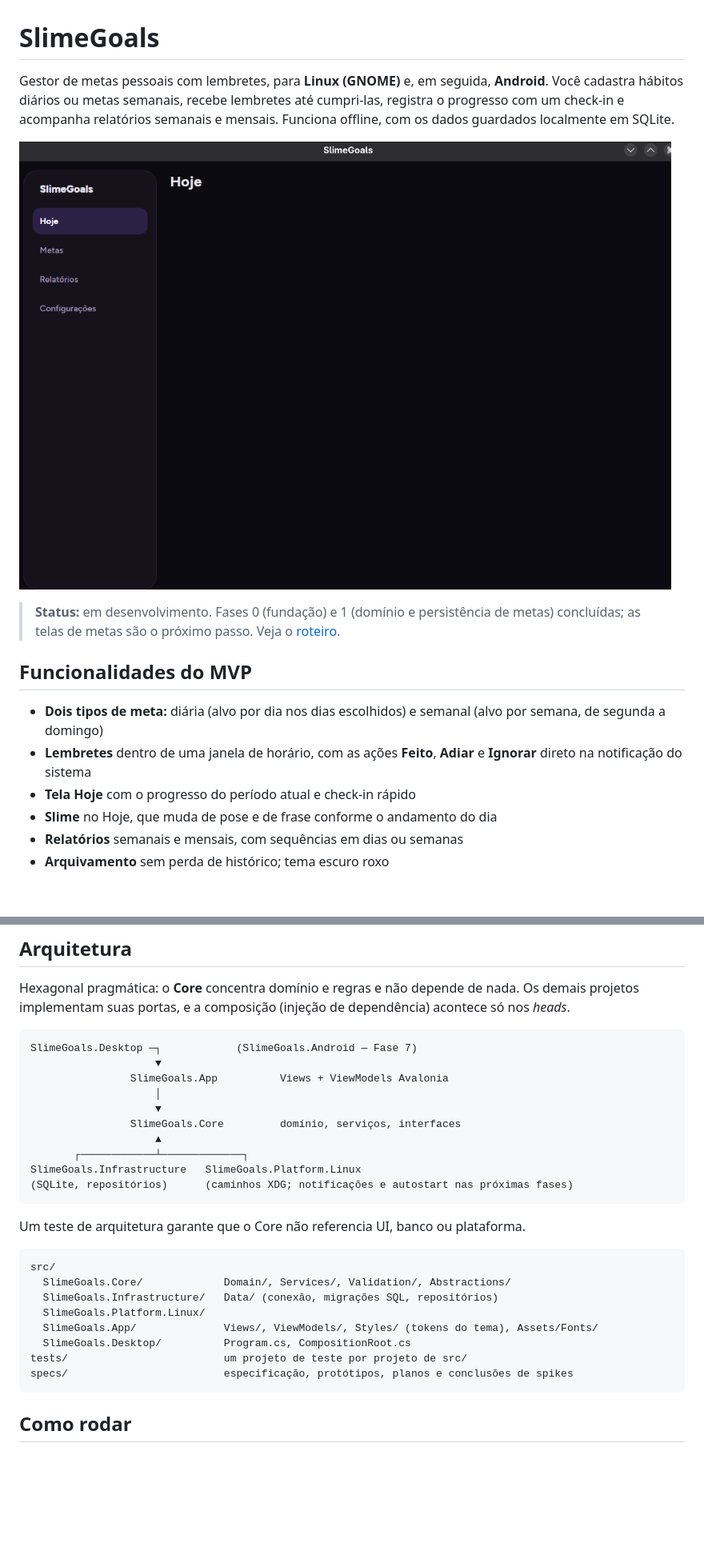
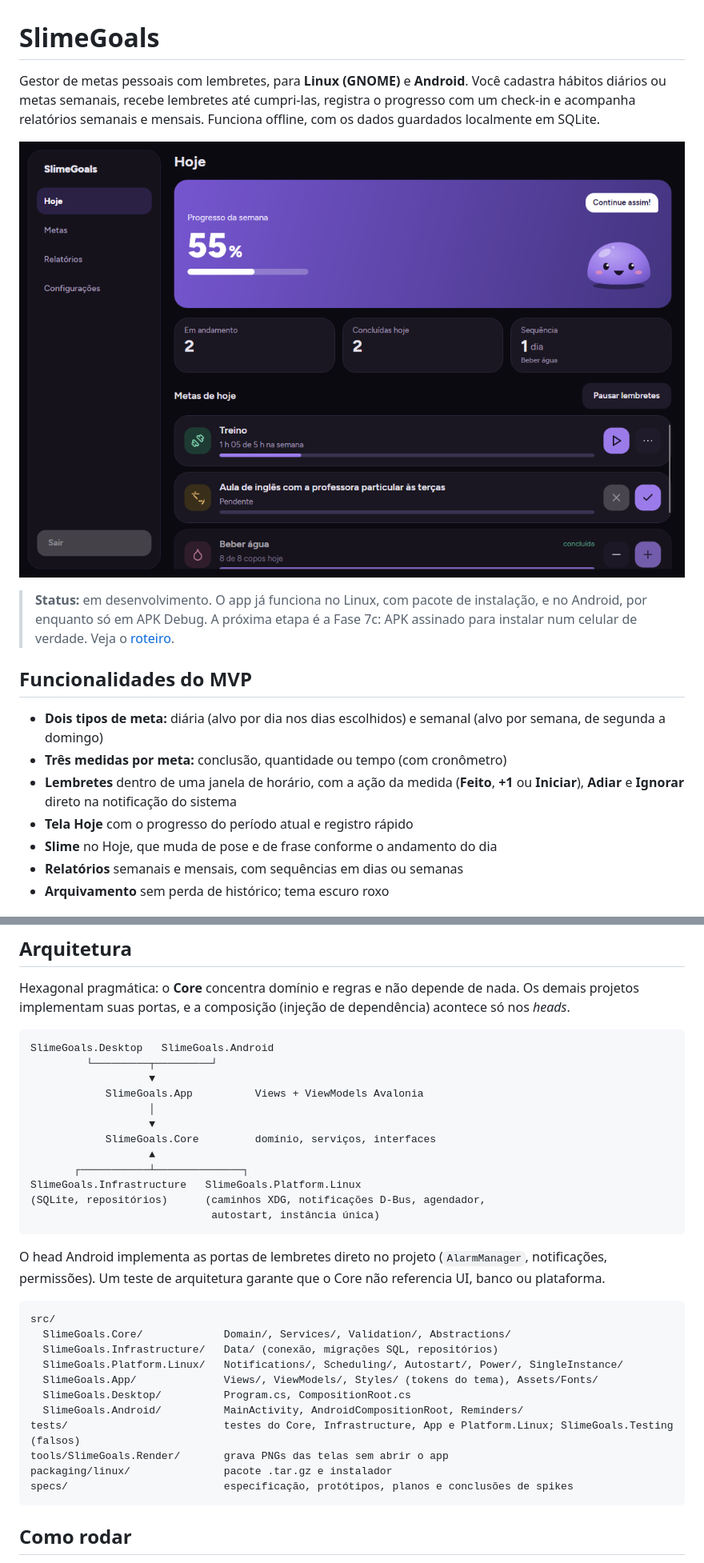
Before and after one commit to ALCM-bit/SlimeGoals, a Markdown page: README.md, 2 parts joined by grey strips. Shown at 80% size. Rendered like a GitHub page; pictures changed too: docs/images/hoje-desktop.png (added), docs/images/shell-fase-0.png (deleted); blank space fills up the shorter version.

Commit message:
docs: README com o estado atual do projeto
Atualiza status, roteiro, funcionalidades, arquitetura e pastas, e troca a
captura da Fase 0 pela tela Hoje com o slime.

Co-Authored-By: Claude Opus 5.5 <noreply@anthropic.com>

````diff
--- a/README.md
+++ b/README.md
@@ -1,20 +1,21 @@
 # SlimeGoals
 
-Gestor de metas pessoais com lembretes, para **Linux (GNOME)** e, em seguida, **Android**.
+Gestor de metas pessoais com lembretes, para **Linux (GNOME)** e **Android**.
 Você cadastra hábitos diários ou metas semanais, recebe lembretes até cumpri-las,
 registra o progresso com um check-in e acompanha relatórios semanais e mensais. Funciona offline,
 com os dados guardados localmente em SQLite.
 
-![Shell do app na Fase 0](docs/images/shell-fase-0.png)
+![Tela Hoje no desktop, com o slime e as metas do dia](docs/images/hoje-desktop.png)
 
-> **Status:** em desenvolvimento. Fases 0 (fundação) e 1 (domínio e persistência de metas) concluídas;
-> as telas de metas são o próximo passo. Veja o [roteiro](#roteiro).
+> **Status:** em desenvolvimento. O app já funciona no Linux, com pacote de instalação, e no Android, por enquanto
+> só em APK Debug. A próxima etapa é a Fase 7c: APK assinado para instalar num celular de verdade. Veja o [roteiro](#roteiro).
 
 ## Funcionalidades do MVP
 
 - **Dois tipos de meta:** diária (alvo por dia nos dias escolhidos) e semanal (alvo por semana, de segunda a domingo)
-- **Lembretes** dentro de uma janela de horário, com as ações **Feito**, **Adiar** e **Ignorar** direto na notificação do sistema
-- **Tela Hoje** com o progresso do período atual e check-in rápido
+- **Três medidas por meta:** conclusão, quantidade ou tempo (com cronômetro)
+- **Lembretes** dentro de uma janela de horário, com a ação da medida (**Feito**, **+1** ou **Iniciar**), **Adiar** e **Ignorar** direto na notificação do sistema
+- **Tela Hoje** com o progresso do período atual e registro rápido
 - **Slime** no Hoje, que muda de pose e de frase conforme o andamento do dia
 - **Relatórios** semanais e mensais, com sequências em dias ou semanas
 - **Arquivamento** sem perda de histórico; tema escuro roxo
@@ -34,28 +35,34 @@ Hexagonal pragmática: o **Core** concentra domínio e regras e não depende de
 projetos implementam suas portas, e a composição (injeção de dependência) acontece só nos *heads*.
 
 ```
-SlimeGoals.Desktop ─┐            (SlimeGoals.Android — Fase 7)
-                    ▼
-                SlimeGoals.App          Views + ViewModels Avalonia
-                    │
-                    ▼
-                SlimeGoals.Core         domínio, serviços, interfaces
-                    ▲
-       ┌────────────┴─────────────┐
+SlimeGoals.Desktop   SlimeGoals.Android
+         └─────────┬─────────┘
+                   ▼
+            SlimeGoals.App          Views + ViewModels Avalonia
+                   │
+                   ▼
+            SlimeGoals.Core         domínio, serviços, interfaces
+                   ▲
+       ┌───────────┴──────────────┐
 SlimeGoals.Infrastructure   SlimeGoals.Platform.Linux
-(SQLite, repositórios)      (caminhos XDG; notificações e autostart nas próximas fases)
+(SQLite, repositórios)      (caminhos XDG, notificações D-Bus, agendador,
+                             autostart, instância única)
 ```
 
+O head Android implementa as portas de lembretes direto no projeto (`AlarmManager`, notificações, permissões).
 Um teste de arquitetura garante que o Core não referencia UI, banco ou plataforma.
 
 ```
 src/
   SlimeGoals.Core/             Domain/, Services/, Validation/, Abstractions/
   SlimeGoals.Infrastructure/   Data/ (conexão, migrações SQL, repositórios)
-  SlimeGoals.Platform.Linux/
+  SlimeGoals.Platform.Linux/   Notifications/, Scheduling/, Autostart/, Power/, SingleInstance/
   SlimeGoals.App/              Views/, ViewModels/, Styles/ (tokens do tema), Assets/Fonts/
   SlimeGoals.Desktop/          Program.cs, CompositionRoot.cs
-tests/                         um projeto de teste por projeto de src/
+  SlimeGoals.Android/          MainActivity, AndroidCompositionRoot, Reminders/
+tests/                         testes do Core, Infrastructure, App e Platform.Linux; SlimeGoals.Testing (falsos)
+tools/SlimeGoals.Render/       grava PNGs das telas sem abrir o app
+packaging/linux/               pacote .tar.gz e instalador
 specs/                         especificação, protótipos, planos e conclusões de spikes
 ```
 
````
Also changed, not shown: other parts of README.md (+9 -9 lines).
